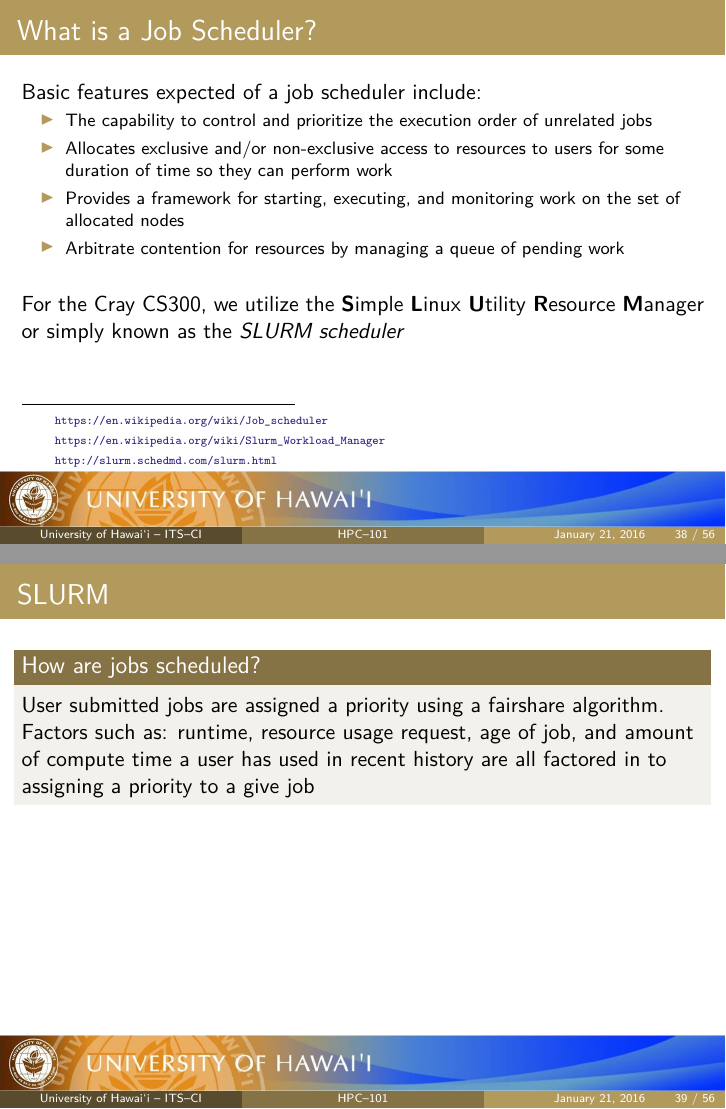
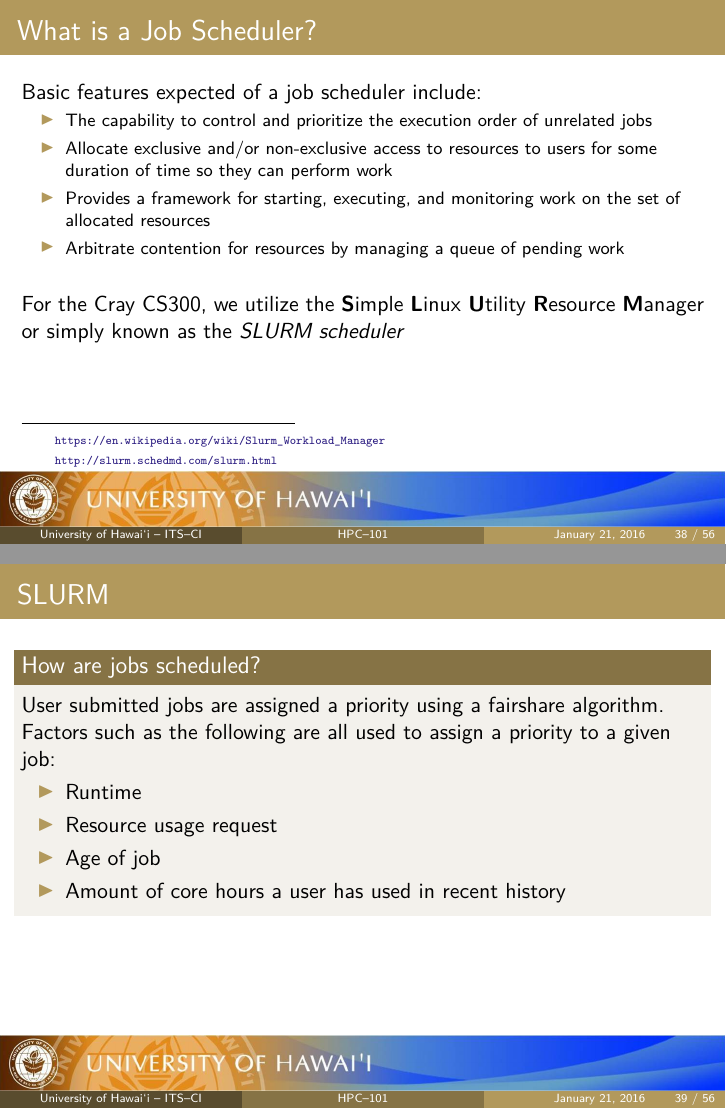
Before and after one commit to UH-CI/presentations, LaTeX slides (hpc_101/paper.tex): pages 38 and 39 of 56, joined at a grey line. Compiled offline with pdfLaTeX; a LaTeX package or settings file that is missing is left out.

Commit message:
Updated the layout image.  Changed the description of how priorities are assigned, so that it just lists potential factors

```diff
--- a/hpc_101/paper.tex
+++ b/hpc_101/paper.tex
@@ -903,13 +903,12 @@
 	Basic features expected of a job scheduler include:
 	\begin{itemize}\footnotesize
         \item The capability to control and prioritize the execution order of unrelated jobs
-        \item Allocates exclusive and/or non-exclusive access to resources to users for some duration of time so they can perform work
-				\item Provides a framework for starting, executing, and monitoring work on the set of allocated nodes
-				\item Arbitrate contention for resources by managing a queue of pending work
+        \item Allocate exclusive and/or non-exclusive access to resources to users for some duration of time so they can perform work
+	\item Provides a framework for starting, executing, and monitoring work on the set of allocated resources
+	\item Arbitrate contention for resources by managing a queue of pending work
 	\end{itemize}
 	\bigskip
 	For the {\craycs}, we utilize the \textbf{S}imple \textbf{L}inux \textbf{U}tility \textbf{R}esource \textbf{M}anager~\\ or simply known as the \emph{SLURM scheduler}
-	\numlessfootnotetxt{\tiny \url{https://en.wikipedia.org/wiki/Job_scheduler}}
 	\numlessfootnotetxt{\tiny \url{https://en.wikipedia.org/wiki/Slurm_Workload_Manager}}
 	\numlessfootnotetxt{\tiny \url{http://slurm.schedmd.com/slurm.html}}
 \end{frame}
@@ -918,7 +917,15 @@
 \begin{frame}
 \frametitle{SLURM}
 \begin{block}{How are jobs scheduled?}
-User submitted jobs are assigned a priority using a fairshare algorithm.  Factors such as: runtime, resource usage request, age of job, and amount of compute time a user has used in recent history are all factored in to assigning a priority to a give job
+User submitted jobs are assigned a priority using a fairshare algorithm.\\
+Factors such as the following are all used to assign a priority to a given job:
+\begin{itemize}
+\item Runtime
+\item Resource usage request
+\item Age of job
+\item Amount of core hours a user has used in recent history
+\end{itemize}
+
 \end{block}
 \end{frame}
 
```
Also changed, not shown: hpc_101/images/high_level.jpg (deleted), hpc_101/images/layout.png (added), hpc_101/paper.pdf, hpc_101/paper.tex (2 more changed lines), 1 other file.
